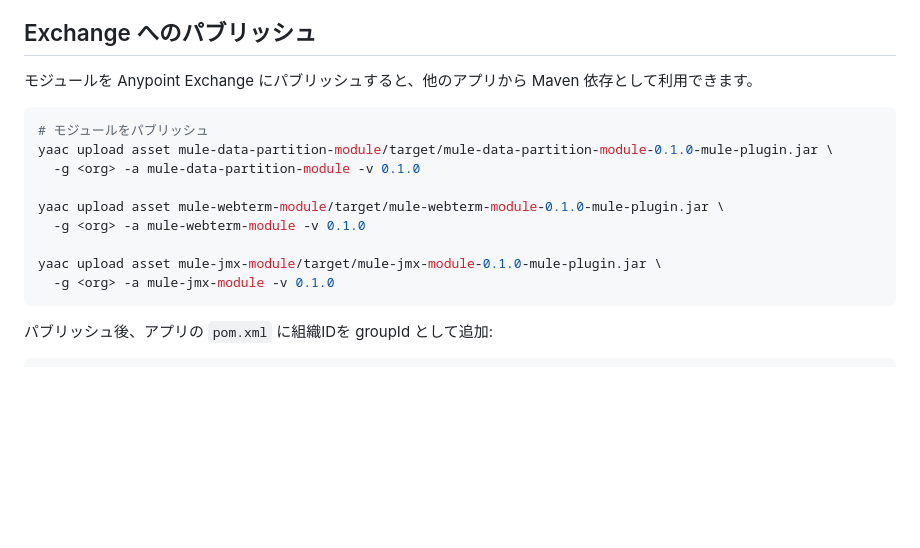
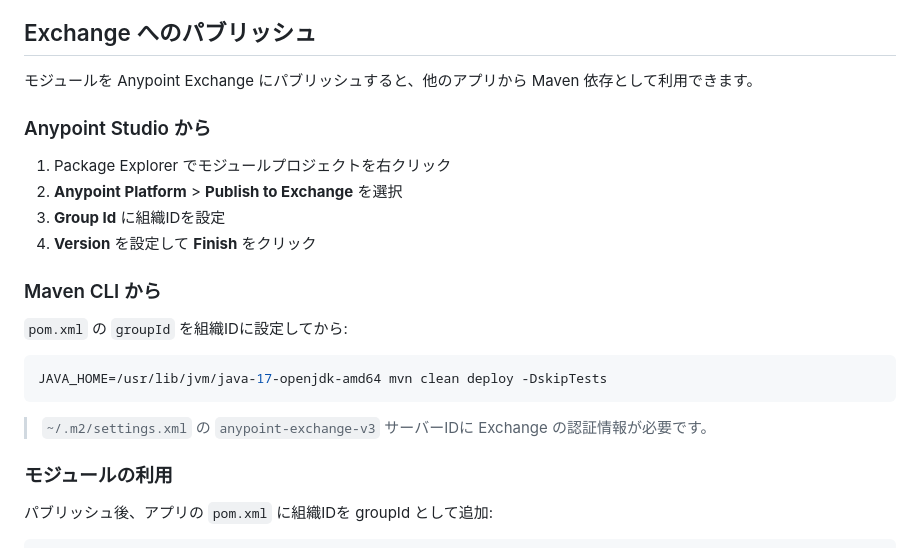
Before and after one commit to tmiya4ta/mule-custom-modules, a Markdown page: README_ja.md, the part around the change. Rendered like a GitHub page; blank space fills up the shorter version.

Commit message:
Update Publish section: add Studio UI and Maven CLI methods

````diff
--- a/README_ja.md
+++ b/README_ja.md
@@ -124,17 +124,24 @@ JAVA_HOME=/usr/lib/jvm/java-17-openjdk-amd64 mvn clean package -DskipTests -Datt
 
 モジュールを Anypoint Exchange にパブリッシュすると、他のアプリから Maven 依存として利用できます。
 
+### Anypoint Studio から
+
+1. Package Explorer でモジュールプロジェクトを右クリック
+2. **Anypoint Platform** > **Publish to Exchange** を選択
+3. **Group Id** に組織IDを設定
+4. **Version** を設定して **Finish** をクリック
+
+### Maven CLI から
+
+`pom.xml` の `groupId` を組織IDに設定してから:
+
 ```bash
-# モジュールをパブリッシュ
-yaac upload asset mule-data-partition-module/target/mule-data-partition-module-0.1.0-mule-plugin.jar \
-  -g <org> -a mule-data-partition-module -v 0.1.0
+JAVA_HOME=/usr/lib/jvm/java-17-openjdk-amd64 mvn clean deploy -DskipTests
+```
 
-yaac upload asset mule-webterm-module/target/mule-webterm-module-0.1.0-mule-plugin.jar \
-  -g <org> -a mule-webterm-module -v 0.1.0
+> `~/.m2/settings.xml` の `anypoint-exchange-v3` サーバーIDに Exchange の認証情報が必要です。
 
-yaac upload asset mule-jmx-module/target/mule-jmx-module-0.1.0-mule-plugin.jar \
-  -g <org> -a mule-jmx-module -v 0.1.0
-```
+### モジュールの利用
 
 パブリッシュ後、アプリの `pom.xml` に組織IDを groupId として追加:
 
````
Also changed, not shown: README.md (+15 -8 lines).
